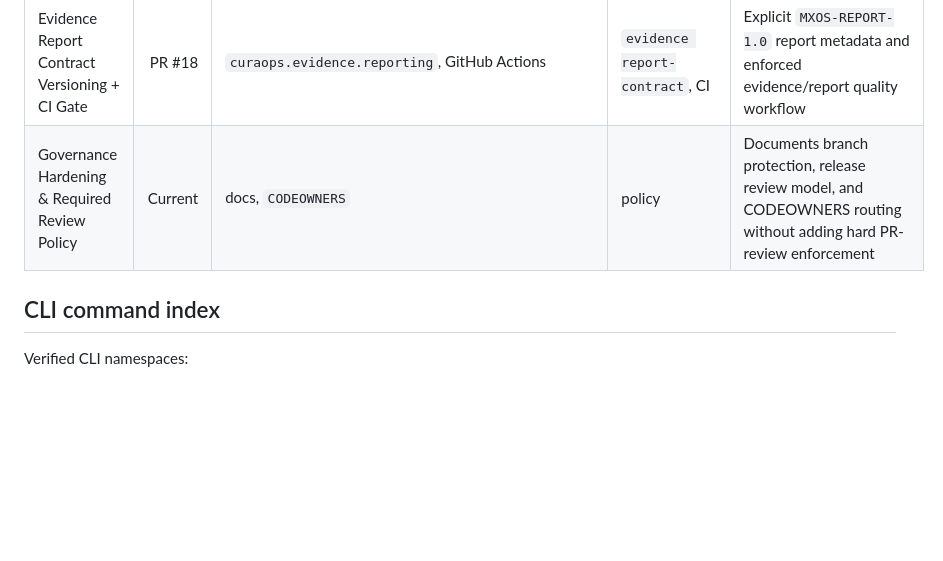
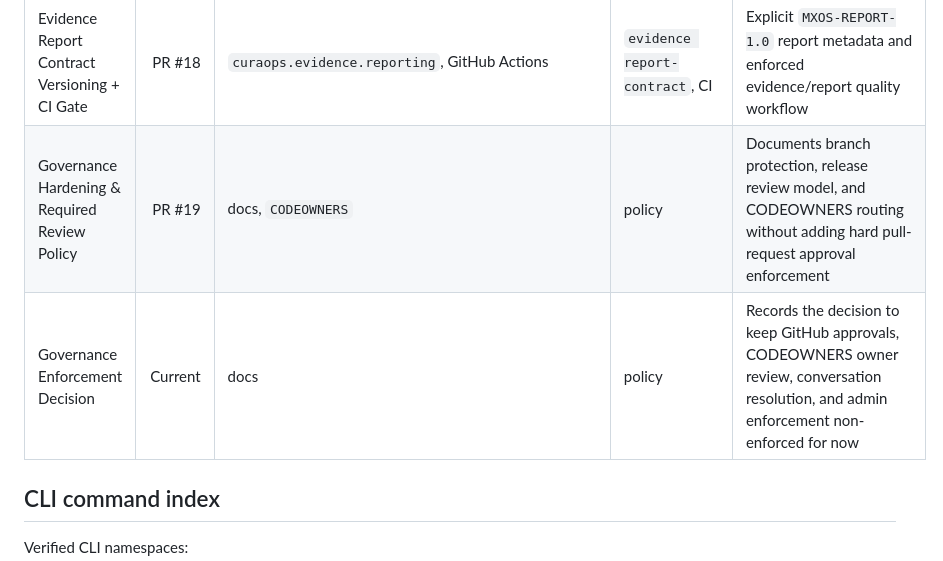
Before and after one commit to WietRob/conduvera-core, a Markdown page: docs/COMPLIANCE_ACCOUNTABILITY_INDEX.md, the part around the change. Drawn GitHub-style; blank space fills up the shorter version.

Commit message:
docs(governance): align enforcement decision index

```diff
--- a/docs/COMPLIANCE_ACCOUNTABILITY_INDEX.md
+++ b/docs/COMPLIANCE_ACCOUNTABILITY_INDEX.md
@@ -21,7 +21,8 @@ This document maps the currently merged compliance/accountability modules and th
 | Evidence Operator Report Pack | PR #16 | `curaops.evidence.reporting` | `evidence report` | Render operator-readable text/Markdown/JSON reports over validated evidence streams |
 | Evidence Report Golden Fixtures | PR #17 | `curaops.evidence.reporting`, fixtures | tests | Regression contract comparing deterministic product-coherence evidence to expected report outputs |
 | Evidence Report Contract Versioning + CI Gate | PR #18 | `curaops.evidence.reporting`, GitHub Actions | `evidence report-contract`, CI | Explicit `MXOS-REPORT-1.0` report metadata and enforced evidence/report quality workflow |
-| Governance Hardening & Required Review Policy | Current | docs, `CODEOWNERS` | policy | Documents branch protection, release review model, and CODEOWNERS routing without adding hard PR-review enforcement |
+| Governance Hardening & Required Review Policy | PR #19 | docs, `CODEOWNERS` | policy | Documents branch protection, release review model, and CODEOWNERS routing without adding hard pull-request approval enforcement |
+| Governance Enforcement Decision | Current | docs | policy | Records the decision to keep GitHub approvals, CODEOWNERS owner review, conversation resolution, and admin enforcement non-enforced for now |
 
 ## CLI command index
 
```
